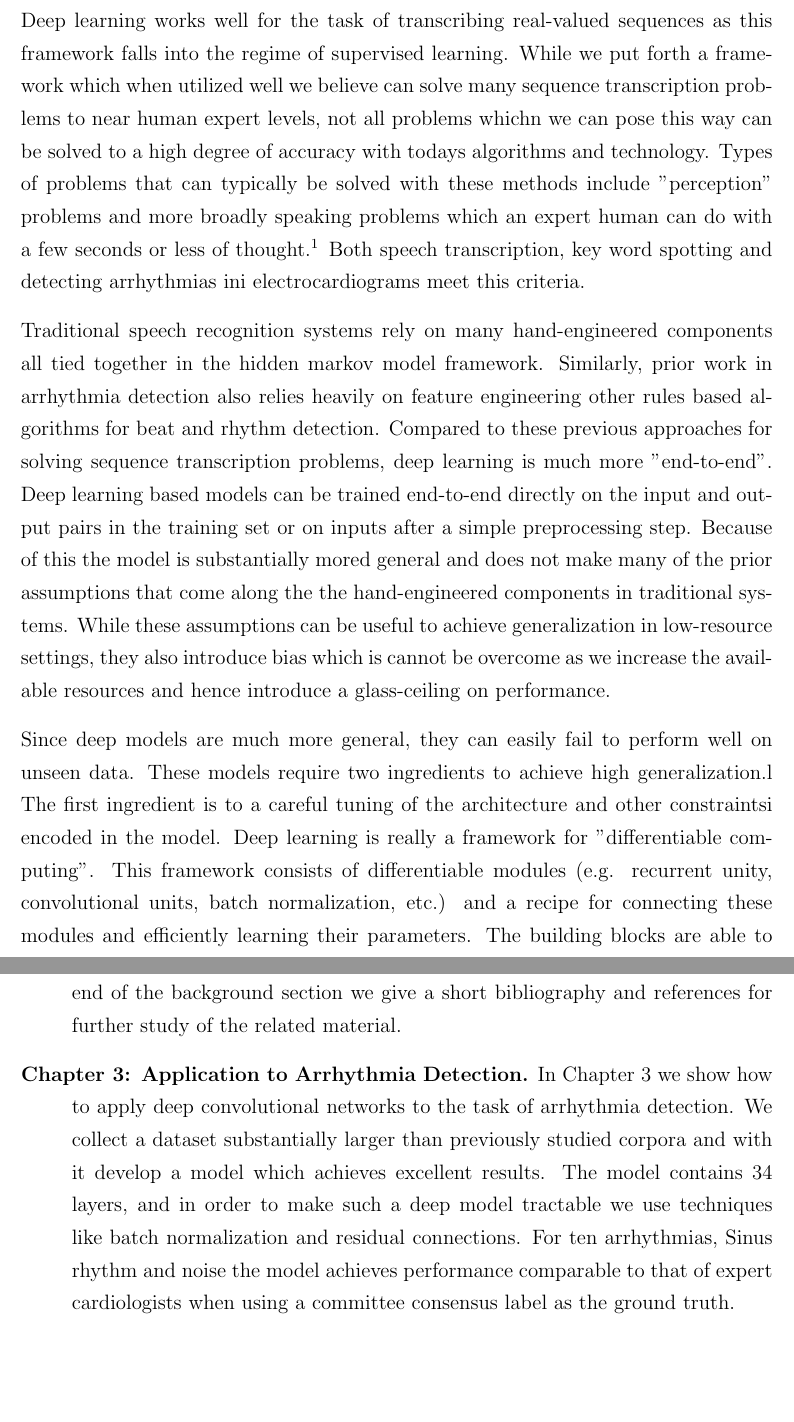
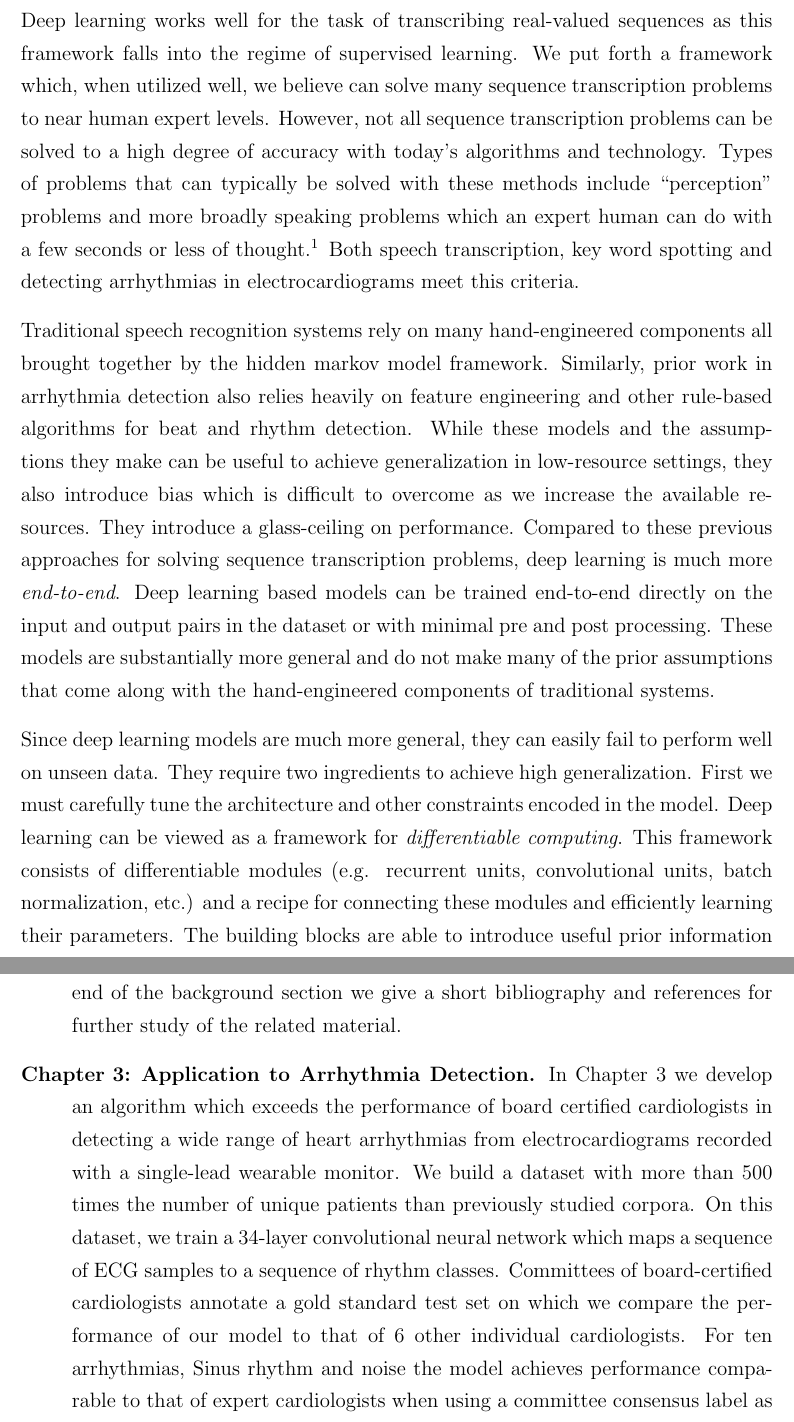
Before and after one commit to awni/thesis, a LaTeX thesis (thesis.tex, which reads introduction.tex): two parts of pages 14 and 16 of 157 before the commit and two parts of pages 14 and 16 of 158 after it, joined at a grey line, cut so that both start at the same text, the shorter picture padded with empty space. Compiled offline with pdfLaTeX.

Commit message:
intro clean-up

```diff
--- a/introduction.tex
+++ b/introduction.tex
@@ -24,37 +23,38 @@ human experts.
 
 Deep learning works well for the task of transcribing real-valued sequences as
-this framework falls into the regime of supervised learning. While we put forth
-a framework which when utilized well we believe can solve many sequence
-transcription problems to near human expert levels, not all problems whichn we
-can pose this way can be solved to a high degree of accuracy with todays
+this framework falls into the regime of supervised learning. We put forth a
+framework which, when utilized well, we believe can solve many sequence
+transcription problems to near human expert levels. However, not all sequence
+transcription problems can be solved to a high degree of accuracy with today's
 algorithms and technology. Types of problems that can typically be solved with
-these methods include "perception" problems and more broadly speaking problems
+these methods include ``perception" problems and more broadly speaking problems
 which an expert human can do with a few seconds or less of
 thought.\footnote{Classifying problems which can be solved by deep learning in
 this way is due to Andrew Ng in e.g.
 https://hbr.org/2016/11/what-artificial-intelligence-can-and-cant-do-right-now.}
-Both speech transcription, key word spotting and detecting arrhythmias ini
+Both speech transcription, key word spotting and detecting arrhythmias in
 electrocardiograms meet this criteria.
 
 Traditional speech recognition systems rely on many hand-engineered components
-all tied together in the hidden markov model framework. Similarly, prior work
-in arrhythmia detection also relies heavily on feature engineering other rules
-based algorithms for beat and rhythm detection. Compared to these previous
-approaches for solving sequence transcription problems, deep learning is much
-more "end-to-end". Deep learning based models can be trained end-to-end
-directly on the input and output pairs in the training set or on inputs after a
-simple preprocessing step. Because of this the model is substantially mored
-general and does not make many of the prior assumptions that come along the the
-hand-engineered components in traditional systems. While these assumptions can
-be useful to achieve generalization in low-resource settings, they also
-introduce bias which is cannot be overcome as we increase the available
-resources and hence introduce a glass-ceiling on performance.
+all brought together by the hidden markov model framework. Similarly, prior
+work in arrhythmia detection also relies heavily on feature engineering and
+other rule-based algorithms for beat and rhythm detection. While these models
+and the assumptions they make can be useful to achieve generalization in
+low-resource settings, they also introduce bias which is difficult to overcome
+as we increase the available resources. They introduce a glass-ceiling on
+performance.  Compared to these previous approaches for solving sequence
+transcription problems, deep learning is much more {\it end-to-end}. Deep
+learning based models can be trained end-to-end directly on the input and
+output pairs in the dataset or with minimal pre and post processing. These
+models are substantially more general and do not make many of the prior
+assumptions that come along with the hand-engineered components of traditional
+systems.
 
-Since deep models are much more general, they can easily fail to perform well
-on unseen data. These models require two ingredients to achieve high
-generalization.l The first ingredient is to a careful tuning of the
-architecture and other constraintsi encoded in the model. Deep learning is
-really a framework for "differentiable computing". This framework consists of
-differentiable modules (e.g. recurrent unity, convolutional units, batch
-normalization, etc.) and a recipe for connecting these modules and efficiently
-learning their parameters. The building blocks are able to introduce useful
+Since deep learning models are much more general, they can easily fail to
+perform well on unseen data. They require two ingredients to achieve high
+generalization. First we must carefully tune the architecture and other
+constraints encoded in the model. Deep learning can be viewed as a framework
+for {\it differentiable computing}. This framework consists of differentiable
+modules (e.g. recurrent units, convolutional units, batch normalization, etc.)
+and a recipe for connecting these modules and efficiently learning their
+parameters.  The building blocks are able to introduce useful prior information
@@ -117,12 +116,16 @@ We present the following contributions in the chapters of this dissertation:
         for further study of the related material.
 
     \item [{\bf Chapter 3:}]{\bf Application to Arrhythmia Detection.} In
-        Chapter 3 we show how to apply deep convolutional networks to the task
-        of arrhythmia detection. We collect a dataset substantially larger than
-        previously studied corpora and with it develop a model which achieves
-        excellent results. The model contains 34 layers, and in order to make
-        such a deep model tractable we use techniques like batch normalization
-        and residual connections. For ten arrhythmias, Sinus rhythm and noise
+        Chapter 3 we develop an algorithm which exceeds the performance of
+        board certified cardiologists in detecting a wide range of heart
+        arrhythmias from electrocardiograms recorded with a single-lead
+        wearable monitor. We build a dataset with more than 500 times the
+        number of unique patients than previously studied corpora. On this
+        dataset, we train a 34-layer convolutional neural network which maps a
+        sequence of ECG samples to a sequence of rhythm classes. Committees of
+        board-certified cardiologists annotate a gold standard test set on
+        which we compare the performance of our model to that of 6 other
+        individual cardiologists. For ten arrhythmias, Sinus rhythm and noise
         the model achieves performance comparable to that of expert
         cardiologists when using a committee consensus label as the ground
         truth.
```
Also changed, not shown: arrhythmias/introduction.tex (+2 -3 lines), kws/main.tex (+2 -2 lines), preface.tex (+8 -6 lines), introduction.tex (70 more changed lines).
